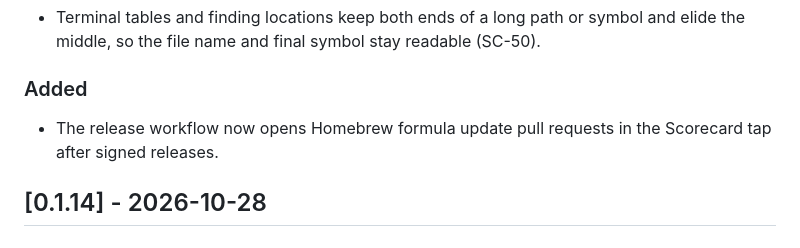
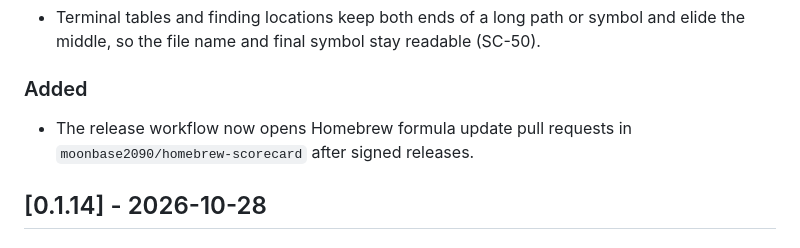
Before and after one commit to moonbase2090/Scorecard, a Markdown page: CHANGELOG.md, the part around the change. Drawn GitHub-style.

```diff
--- a/CHANGELOG.md
+++ b/CHANGELOG.md
@@ -10,7 +10,7 @@ The format is based on [Keep a Changelog](https://keepachangelog.com/en/1.1.0/).
 
 ### Added
 
-- The release workflow now opens Homebrew formula update pull requests in the Scorecard tap after signed releases.
+- The release workflow now opens Homebrew formula update pull requests in `moonbase2090/homebrew-scorecard` after signed releases.
 
 ## [0.1.14] - 2026-10-28
 
```
Also changed, not shown: README.md (+1 -1 lines).
